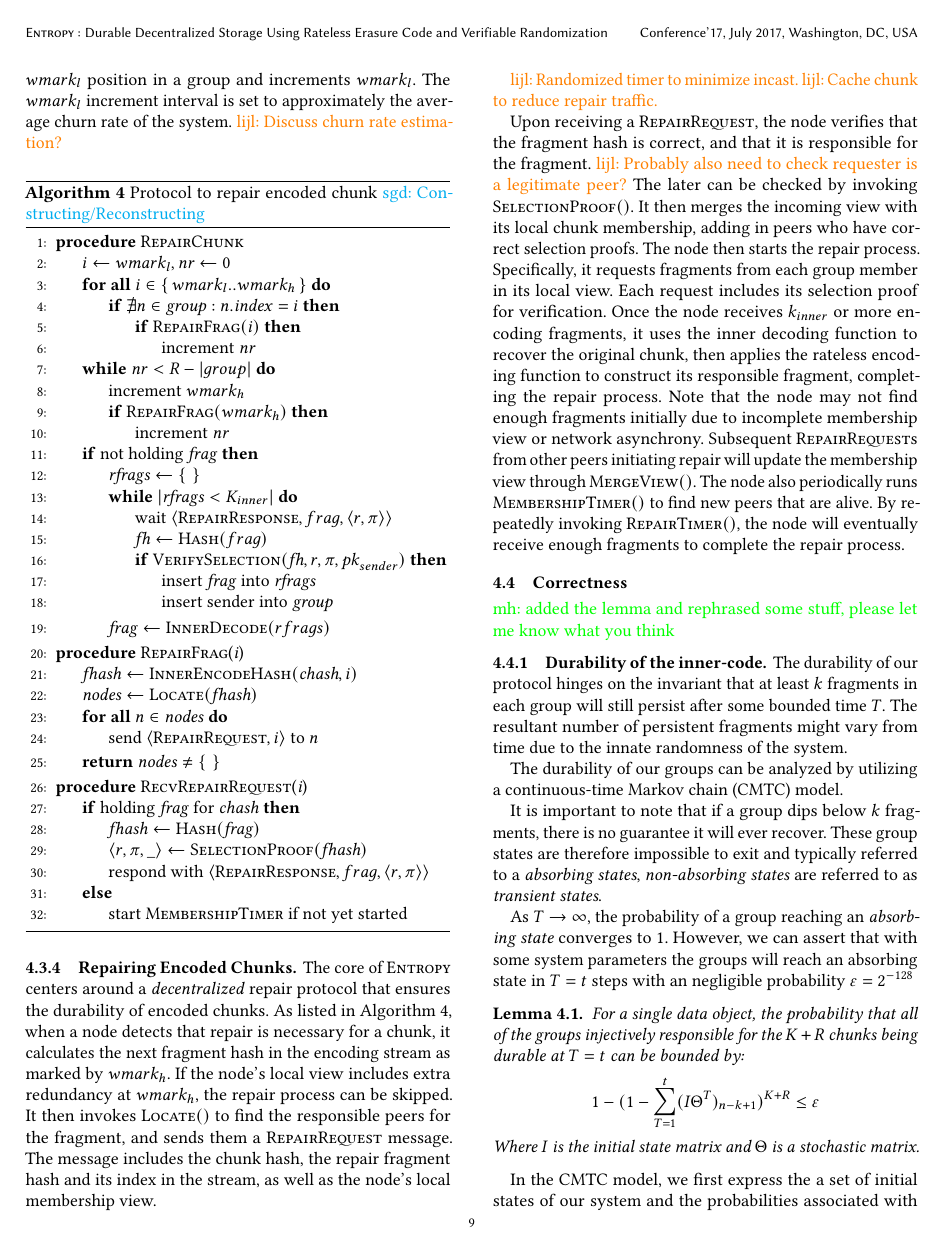
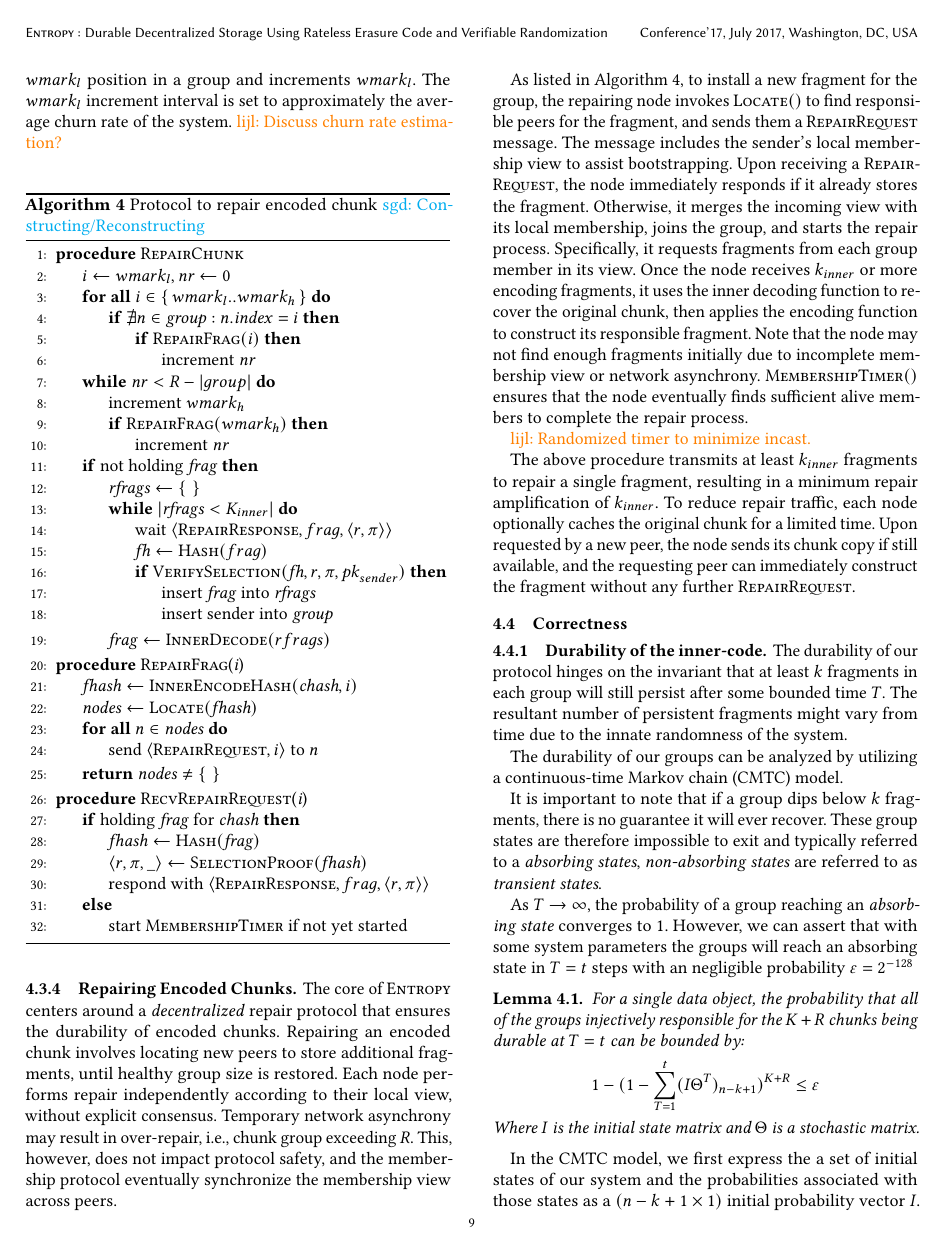
Before and after one commit to sgdxbc/dddht-paper, a LaTeX document (paper.tex, which reads sections/protocol.tex): page 9 of 16. Compiled offline with pdfLaTeX; a LaTeX package or settings file that is missing is left out.

Commit message:
update repair text

```diff
--- a/sections/protocol.tex
+++ b/sections/protocol.tex
@@ -431,33 +431,38 @@ The \wl increment interval is set to approximately the average churn rate of the
 \end{algorithm}
 
 The core of \sys centers around a \emph{decentralized} repair protocol that ensures the durability of encoded chunks.
-As listed in \autoref{alg:repair}, when a node detects that repair is necessary for a chunk, it calculates the next fragment hash in the encoding stream as marked by \wh.
-If the node's local view includes extra redundancy at \wh, the repair process can be skipped.
-It then invokes $\fn{Locate}()$ to find the responsible peers for the fragment, and sends them a \mtype{RepairRequest} message.
-The message includes the chunk hash, the repair fragment hash and its index in the stream, as well as the node's local membership view.
+Repairing an encoded chunk involves locating new peers to store additional fragments, until healthy group size is restored.
+Each node performs repair independently according to their local view, without explicit consensus.
+Temporary network asynchrony may result in over-repair, i.e., chunk group exceeding $R$.
+This, however, does not impact protocol safety, and the membership protocol eventually synchronize the membership view across peers.
+
+%As listed in \autoref{alg:repair}, when a node detects that repair is necessary for a chunk, it calculates the next fragment hash in the encoding stream as marked by \wh.
+%If the node's local view includes extra redundancy at \wh, the repair process can be skipped.
+As listed in \autoref{alg:repair}, to install a new fragment for the group, the repairing node invokes $\fn{Locate}()$ to find responsible peers for the fragment, and sends them a \mtype{RepairRequest} message.
+%The message includes the chunk hash, the repair fragment hash and its index in the stream, as well as the node's local membership view.
+The message includes the sender's local membership view to assist bootstrapping.
+%Upon receiving a \mtype{RepairRequest}, the node verifies that the fragment hash is correct, and that it is responsible for the fragment.
+%\lijl{Probably also need to check requester is a legitimate peer?}
+%The later can be checked by invoking $\fn{SelectionProof}()$.
+Upon receiving a \mtype{RepairRequest}, the node immediately responds if it already stores the fragment.
+Otherwise, it merges the incoming view with its local membership, joins the group, and starts the repair process.
+Specifically, it requests fragments from each group member in its view.
+%Each request includes its selection proof for verification.
+Once the node receives $k_{inner}$ or more encoding fragments, it uses the inner decoding function to recover the original chunk, then applies the encoding function to construct its responsible fragment.
+Note that the node may not find enough fragments initially due to incomplete membership view or network asynchrony.
+%Subsequent \mtype{RepairRequest}{}s from other peers initiating repair will update the membership view through $\fn{MergeView}()$.
+$\fn{MembershipTimer}()$ ensures that the node eventually finds sufficient alive members to complete the repair process.
+%By repeatedly invoking $\fn{RepairTimer}()$, the node will eventually receive enough fragments to complete the repair process.
 
 \lijl{Randomized timer to minimize incast.}
-\lijl{Cache chunk to reduce repair traffic.}
 
-Upon receiving a \mtype{RepairRequest}, the node verifies that the fragment hash is correct, and that it is responsible for the fragment.
-\lijl{Probably also need to check requester is a legitimate peer?}
-The later can be checked by invoking $\fn{SelectionProof}()$.
-It then merges the incoming view with its local chunk membership, adding in peers who have correct selection proofs.
-The node then starts the repair process.
-Specifically, it requests fragments from each group member in its local view.
-Each request includes its selection proof for verification.
-Once the node receives $k_{inner}$ or more encoding fragments, it uses the inner decoding function to recover the original chunk, then applies the rateless encoding function to construct its responsible fragment, completing the repair process.
-Note that the node may not find enough fragments initially due to incomplete membership view or network asynchrony.
-Subsequent \mtype{RepairRequest}{}s from other peers initiating repair will update the membership view through $\fn{MergeView}()$.
-The node also periodically runs $\fn{MembershipTimer}()$ to find new peers that are alive.
-By repeatedly invoking $\fn{RepairTimer}()$, the node will eventually receive enough fragments to complete the repair process.
-
+The above procedure transmits at least $k_{inner}$ fragments to repair a single fragment, resulting in a minimum repair amplification of $k_{inner}$.
+To reduce repair traffic, each node optionally caches the original chunk for a limited time.
+Upon requested by a new peer, the node sends its chunk copy if still available, and the requesting peer can immediately construct the fragment without any further \mtype{RepairRequest}.
 
 \subsection{Correctness}
-\mh{added the lemma and rephrased some stuff, please let me know what you think}
 
 \subsubsection{Durability of the inner-code}
-
 
 The durability of our protocol hinges on the invariant that at least $k$ fragments in each group will still persist after some bounded time $T$. The resultant number of persistent fragments might vary from time due to the innate randomness of the system.
 
```
Also changed, not shown: sections/protocol.tex (2 more changed lines).
